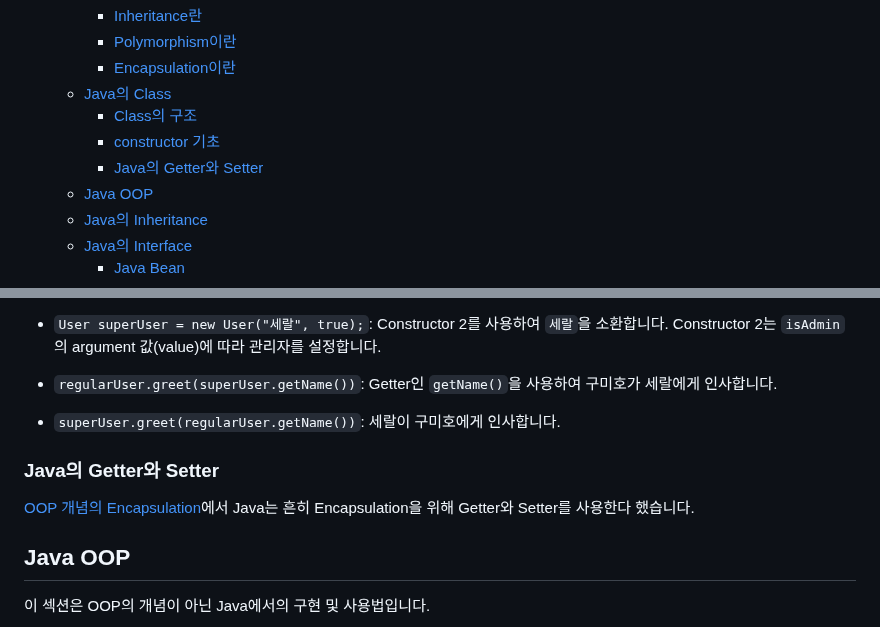
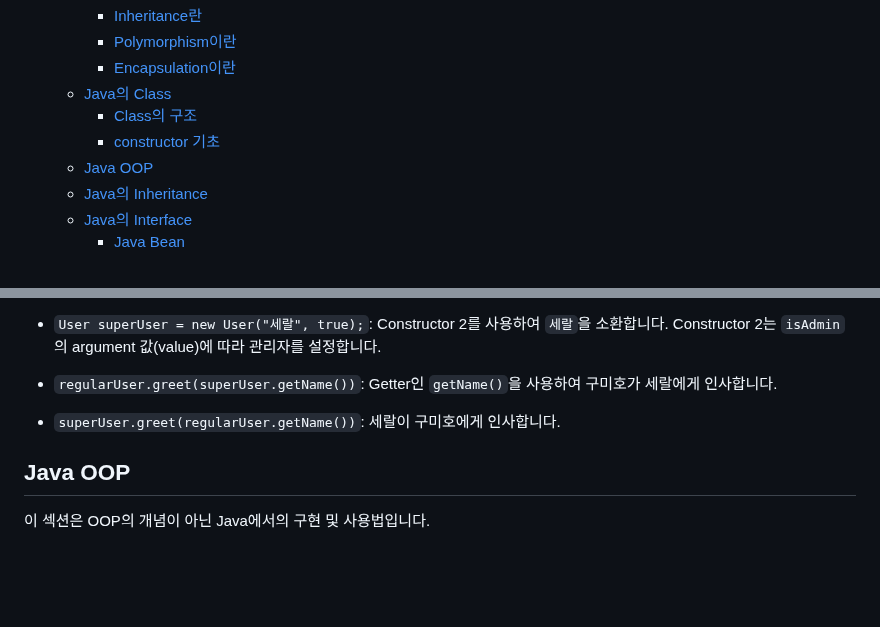
Before and after one commit to pinetreeplus/global-in-notes, a Markdown page: java/java-intermediate/java-intermediate.md, 2 parts joined by grey strips. GitHub-like rendering; blank space fills up the shorter version.

```diff
--- a/java/java-intermediate/java-intermediate.md
+++ b/java/java-intermediate/java-intermediate.md
@@ -9,7 +9,6 @@
   - [Java의 Class](#java의-class)
     - [Class의 구조](#class의-구조)
     - [constructor 기초](#constructor-기초)
-    - [Java의 Getter와 Setter](#java의-getter와-setter)
   - [Java OOP](#java-oop)
   - [Java의 Inheritance](#java의-inheritance)
   - [Java의 Interface](#java의-interface)
@@ -253,10 +252,6 @@ public class Main{
 - `regularUser.greet(superUser.getName())`: Getter인 `getName()`을 사용하여 구미호가 세랄에게 인사합니다.
 - `superUser.greet(regularUser.getName())`: 세랄이 구미호에게 인사합니다.
 
-### Java의 Getter와 Setter
-
-[OOP 개념의 Encapsulation](#encapsulation이란)에서 Java는 흔히 Encapsulation을 위해 Getter와 Setter를 사용한다 했습니다.
-
 ## Java OOP
 
 이 섹션은 OOP의 개념이 아닌 Java에서의 구현 및 사용법입니다.
```
